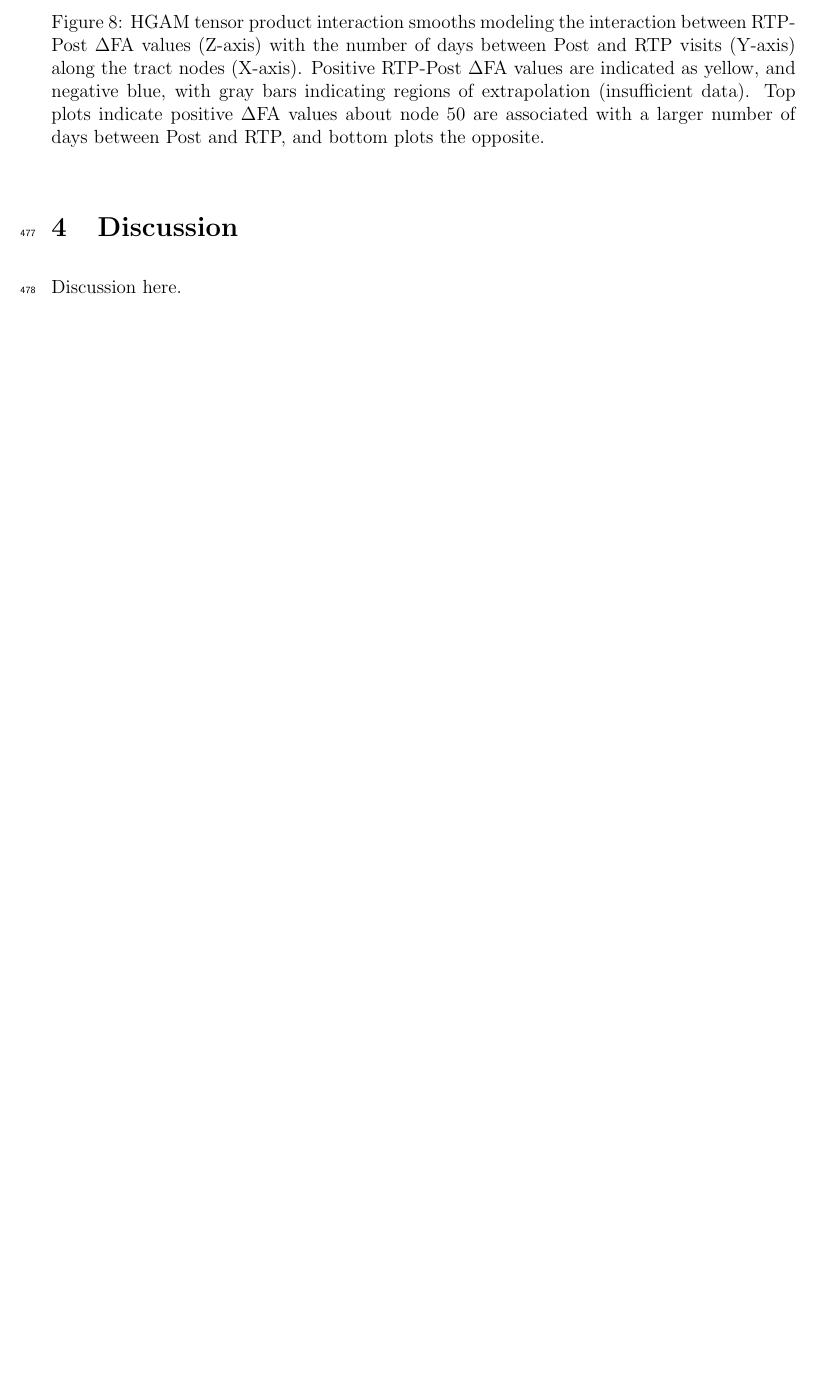
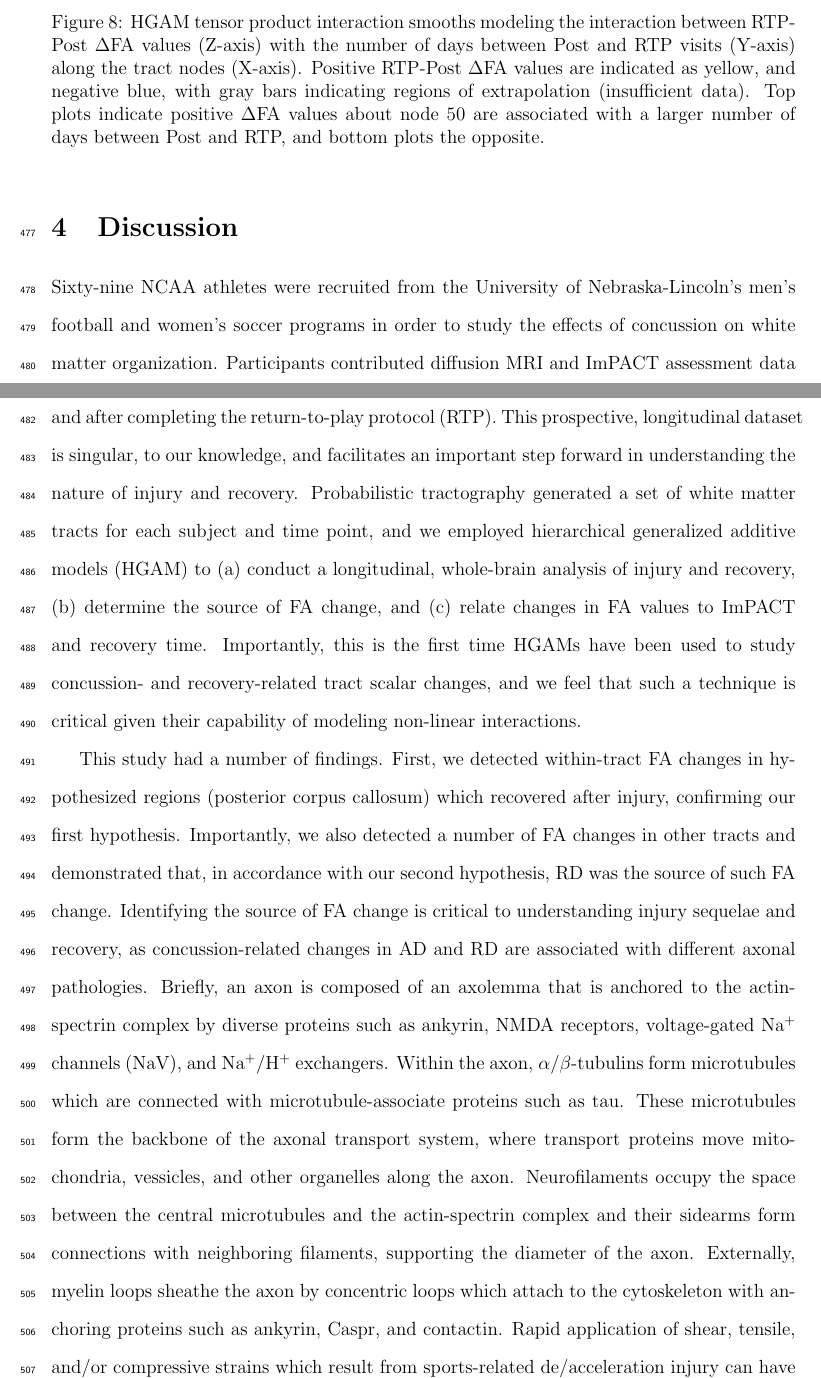
Before and after one commit to nmuncy/adr_dwi, a LaTeX paper (manuscript/dwi_gam_manuscript.tex): part of page 31 of 40 before the commit and two parts of pages 31 and 32 of 41 after it, the two joined at a grey line, cut so that both start at the same text, the shorter picture padded with empty space. Compiled offline with pdfLaTeX.

Commit message:
[MAN] started discussion

```diff
--- a/manuscript/dwi_gam_manuscript.tex
+++ b/manuscript/dwi_gam_manuscript.tex
@@ -359,14 +355,16 @@ Our hypothesized interaction was identified in two node-$\Delta$FA-time patterns
 \end{figure}
 
 
-
 \section{Discussion}
 \label{sec:disc}
-Discussion here.
+% Recap
+Sixty-nine NCAA athletes were recruited from the University of Nebraska-Lincoln's men's football and women's soccer programs in order to study the effects of concussion on white matter organization. Participants contributed diffusion MRI and ImPACT assessment data at three time points: pre-season (Base), within 48 hours after diagnosed concussion (Post), and after completing the return-to-play protocol (RTP). This prospective, longitudinal dataset is singular, to our knowledge, and facilitates an important step forward in understanding the nature of injury and recovery. Probabilistic tractography generated a set of white matter tracts for each subject and time point, and we employed hierarchical generalized additive models (HGAM) to (a) conduct a longitudinal, whole-brain analysis of injury and recovery, (b) determine the source of FA change, and (c) relate changes in FA values to ImPACT and recovery time. Importantly, this is the first time HGAMs have been used to study concussion- and recovery-related tract scalar changes, and we feel that such a technique is critical given their capability of modeling non-linear interactions.
 
-% TODO: Summary/recap
+% Findings
+This study had a number of findings. First, we detected within-tract FA changes in hypothesized regions (posterior corpus callosum) which recovered after injury, confirming our first hypothesis. Importantly, we also detected a number of FA changes in other tracts and demonstrated that, in accordance with our second hypothesis, RD was the source of such FA change. Identifying the source of FA change is critical to understanding injury sequelae and recovery, as concussion-related changes in AD and RD are associated with different axonal pathologies. Briefly, an axon is composed of an axolemma that is anchored to the actin-spectrin complex by diverse proteins such as ankyrin, NMDA receptors, voltage-gated Na$^+$ channels (NaV), and Na$^+$/H$^+$ exchangers. Within the axon, $\alpha$/$\beta$-tubulins form microtubules which are connected with microtubule-associate proteins such as tau. These microtubules form the backbone of the axonal transport system, where transport proteins move mitochondria, vessicles, and other organelles along the axon. Neurofilaments occupy the space between the central microtubules and the actin-spectrin complex and their sidearms form connections with neighboring filaments, supporting the diameter of the axon. Externally, myelin loops sheathe the axon by concentric loops which attach to the cytoskeleton with anchoring proteins such as ankyrin, Caspr, and contactin. Rapid application of shear, tensile, and/or compressive strains which result from sports-related de/acceleration injury can have differential effects on the various components of the axon. Initially, physical deformation can result in axonal undulations, breaking microtubules, and mechanoporation of the axolemma, increasing intracellular Ca$^{2+}$ concentrations ([Ca$^{2+}$]i). Increased [Ca$^{2+}$]i has then been implicated in activating secondary injury mechanisms.
+
 % TODO: Interpret main findings
-% TODO: Reversed smooth-tensor interactiosn -- different groups in data.
+% TODO: Reversed smooth-tensor interactions -- different groups in data.
 % TODO: Advocate HGAMs for mTBI research, reference AFQ-Insight?
 % Limitations: Interpretation of statistic (flatness and LGI, LGIO models), all data in one model - underfit certain profiles, scan-rescan variance in addition to algorithmic, heterogeneity of injury and insufficient sample size to cluster symptom profiles, tensor products can be driven by sparesely sampling.
 
```
Also changed, not shown: manuscript/dwi_gam_manuscript.tex (4 more changed lines).
